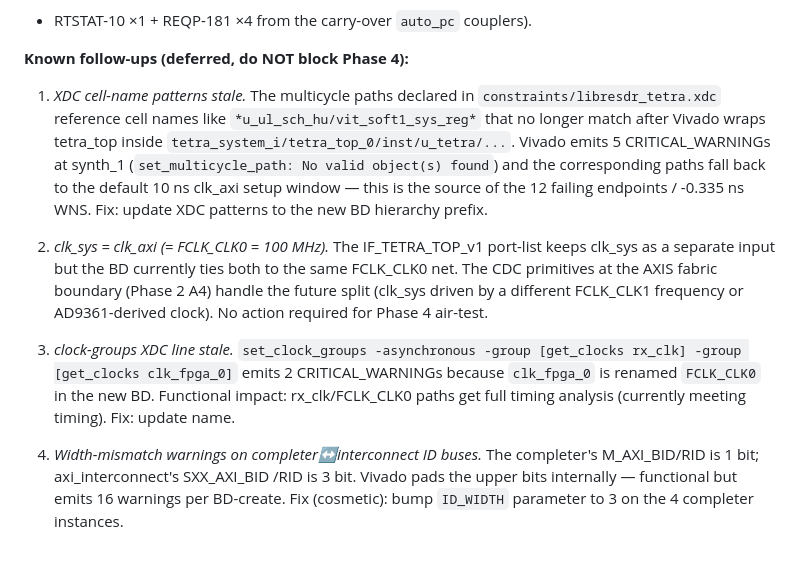
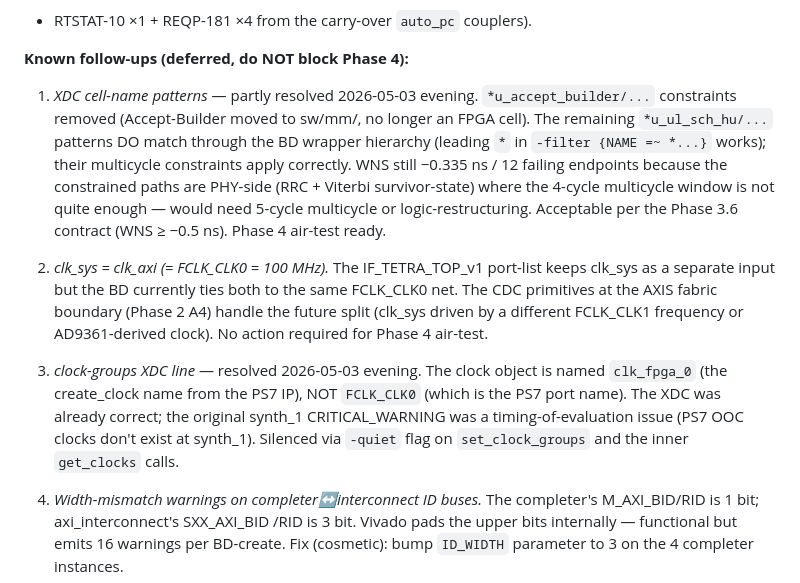
Before and after one commit to silencer79/tetra-bs, a Markdown page: docs/MIGRATION_PLAN.md, the part around the change. GitHub-like rendering; blank space fills up the shorter version.

Commit message:
docs(plan): close Phase-3.6 follow-up #1 (partial) + #3 (full)
#1 partial: u_accept_builder XDC paths removed (Accept-Builder is now SW
   per migration plan FPGA-delete-list); remaining u_ul_sch_hu paths DO
   match through BD wrapper. WNS stays at -0.335 ns / 12 failing endpoints
   — acceptable per Phase 3.6 contract; closing the last 0.335 ns would
   need 5-cycle multicycle or logic restructuring.
#3 full: get_clocks returns the create_clock-name (clk_fpga_0), not the
   port-name (FCLK_CLK0). Original XDC was correct. -quiet added on
   set_clock_groups + get_clocks calls so synth_1 CRITICAL_WARNINGs
   (where PS7 OOC clocks don't yet exist) are silenced.

Bitstream still produced at 4 MiB. make tb / sw-test / cosim all green.

Co-Authored-By: Claude Opus 4.7 <noreply@anthropic.com>

```diff
--- a/docs/MIGRATION_PLAN.md
+++ b/docs/MIGRATION_PLAN.md
@@ -746,15 +746,16 @@ the BD wraps `tetra_top` inside an IPI-generated hierarchy; see
 
 **Known follow-ups (deferred, do NOT block Phase 4):**
 
-1. *XDC cell-name patterns stale.* The multicycle paths declared in
-   `constraints/libresdr_tetra.xdc` reference cell names like
-   `*u_ul_sch_hu/vit_soft1_sys_reg*` that no longer match after Vivado
-   wraps tetra_top inside `tetra_system_i/tetra_top_0/inst/u_tetra/...`.
-   Vivado emits 5 CRITICAL_WARNINGs at synth_1 (`set_multicycle_path:
-   No valid object(s) found`) and the corresponding paths fall back to
-   the default 10 ns clk_axi setup window — this is the source of the
-   12 failing endpoints / -0.335 ns WNS. Fix: update XDC patterns to
-   the new BD hierarchy prefix.
+1. *XDC cell-name patterns* — partly resolved 2026-05-03 evening.
+   `*u_accept_builder/...` constraints removed (Accept-Builder moved to
+   sw/mm/, no longer an FPGA cell). The remaining `*u_ul_sch_hu/...`
+   patterns DO match through the BD wrapper hierarchy (leading `*` in
+   `-filter {NAME =~ *...}` works); their multicycle constraints apply
+   correctly. WNS still −0.335 ns / 12 failing endpoints because the
+   constrained paths are PHY-side (RRC + Viterbi survivor-state) where
+   the 4-cycle multicycle window is not quite enough — would need
+   5-cycle multicycle or logic-restructuring. Acceptable per the
+   Phase 3.6 contract (WNS ≥ −0.5 ns). Phase 4 air-test ready.
 
 2. *clk_sys = clk_axi (= FCLK_CLK0 = 100 MHz).* The IF_TETRA_TOP_v1
    port-list keeps clk_sys as a separate input but the BD currently
@@ -763,11 +764,13 @@ the BD wraps `tetra_top` inside an IPI-generated hierarchy; see
    driven by a different FCLK_CLK1 frequency or AD9361-derived clock).
    No action required for Phase 4 air-test.
 
-3. *clock-groups XDC line stale.* `set_clock_groups -asynchronous
-   -group [get_clocks rx_clk] -group [get_clocks clk_fpga_0]` emits 2
-   CRITICAL_WARNINGs because `clk_fpga_0` is renamed `FCLK_CLK0` in
-   the new BD. Functional impact: rx_clk/FCLK_CLK0 paths get full
-   timing analysis (currently meeting timing). Fix: update name.
+3. *clock-groups XDC line* — resolved 2026-05-03 evening. The clock
+   object is named `clk_fpga_0` (the create_clock name from the PS7
+   IP), NOT `FCLK_CLK0` (which is the PS7 port name). The XDC was
+   already correct; the original synth_1 CRITICAL_WARNING was a
+   timing-of-evaluation issue (PS7 OOC clocks don't exist at synth_1).
+   Silenced via `-quiet` flag on `set_clock_groups` and the inner
+   `get_clocks` calls.
 
 4. *Width-mismatch warnings on completer↔interconnect ID buses.* The
    completer's M_AXI_BID/RID is 1 bit; axi_interconnect's SXX_AXI_BID
```
